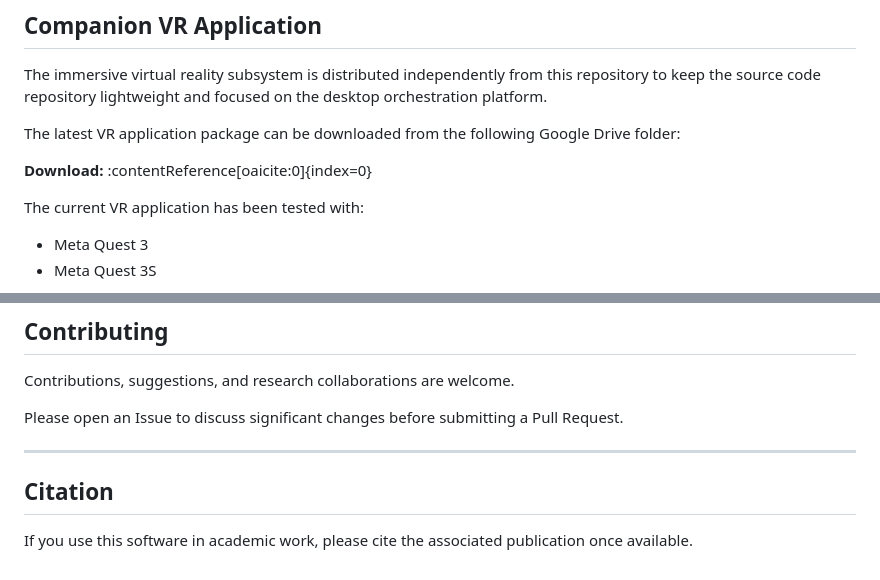
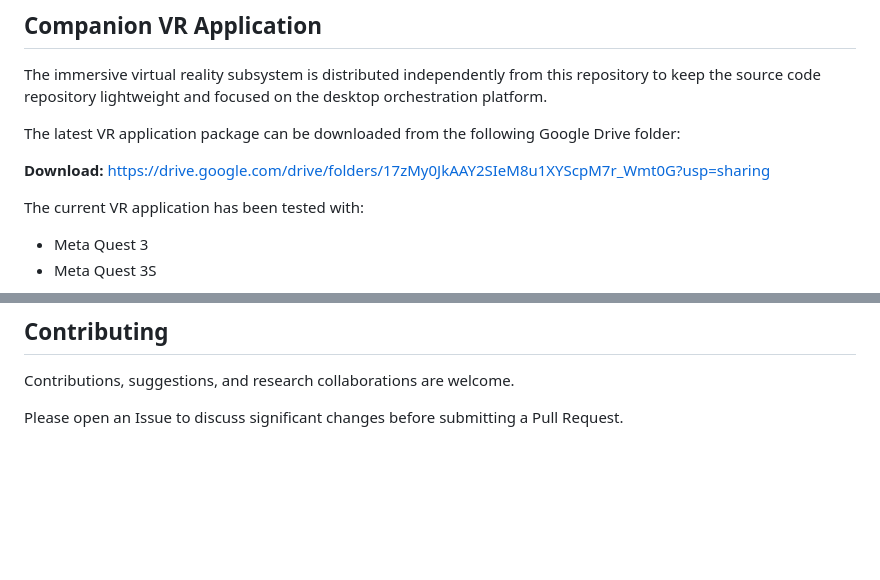
Before and after one commit to agsiqueira/work-at-heights, a Markdown page: README.md, 2 parts joined by grey strips. GitHub-like rendering; blank space fills up the shorter version.

```diff
--- a/README.md
+++ b/README.md
@@ -168,7 +168,8 @@ The immersive virtual reality subsystem is distributed independently from this r
 
 The latest VR application package can be downloaded from the following Google Drive folder:
 
-**Download:** :contentReference[oaicite:0]{index=0}
+**Download:**
+https://drive.google.com/drive/folders/17zMy0JkAAY2SIeM8u1XYScpM7r_Wmt0G?usp=sharing
 
 The current VR application has been tested with:
 
@@ -213,9 +214,3 @@ Planned enhancements include:
 Contributions, suggestions, and research collaborations are welcome.
 
 Please open an Issue to discuss significant changes before submitting a Pull Request.
-
----
-
-## Citation
-
-If you use this software in academic work, please cite the associated publication once available.
```
